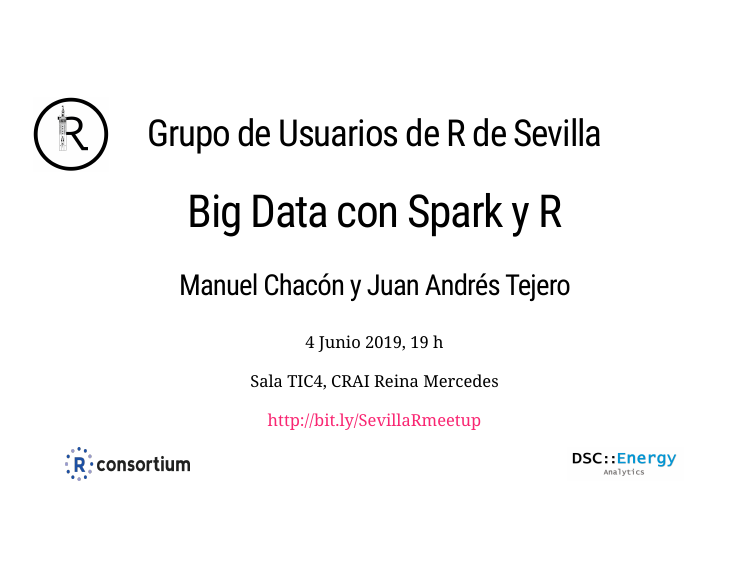
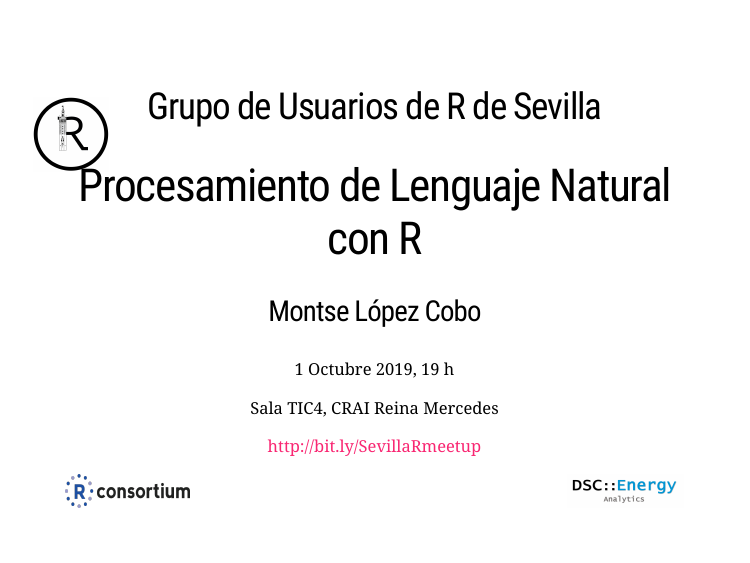
Before and after one commit to SevillaR/meetings, an R Markdown document (cartel_xaringan/cartel_meetings_xaringan.Rmd): page 2 of 2. Rendered offline with R 4.5, knitr and Pandoc, with nearby package versions; the slides are laid out offline by our stand-in for remark.js, each with all of its steps uncovered, in fonts that may differ from those the slides ask for, and without slide numbers, shadows or browser add-ons.

Commit message:
add cartel 1 Octubre 2019 NLP

```diff
--- a/cartel_xaringan/cartel_meetings_xaringan.Rmd
+++ b/cartel_xaringan/cartel_meetings_xaringan.Rmd
@@ -22,13 +22,13 @@ class: title-slide, center, middle
 ## Grupo de Usuarios de R de Sevilla
 
 
-# Big Data con Spark y R
+# Procesamiento de Lenguaje Natural con R
 
 
-### Manuel Chacón y Juan Andrés Tejero
+### Montse López Cobo
 
 
-4 Junio 2019, 19 h
+1 Octubre 2019, 19 h
 
 
 Sala TIC4, CRAI Reina Mercedes
```
Also changed, not shown: cartel_xaringan/carteles/2019-10-01_PLN.pdf (added).
